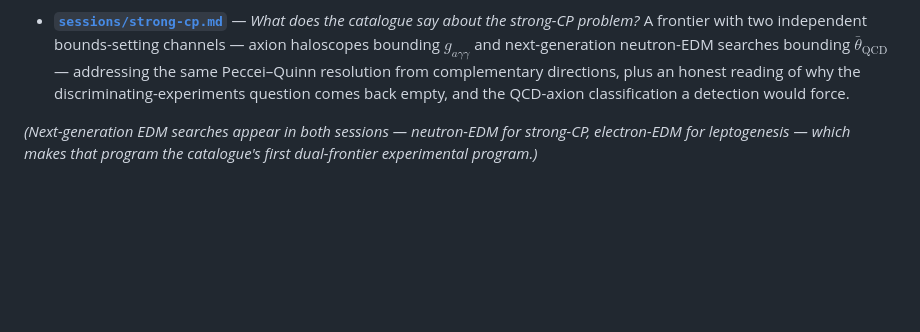
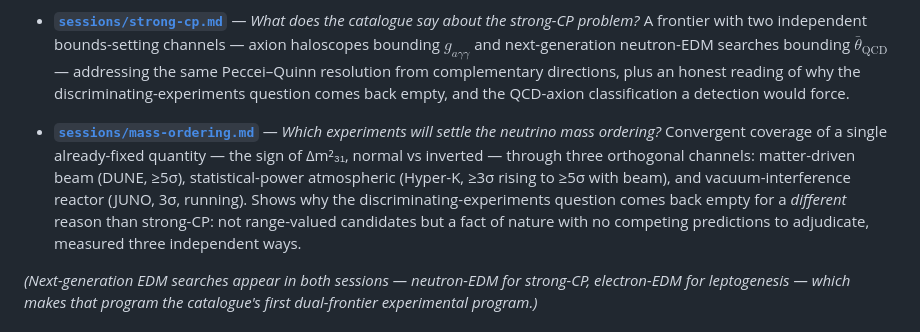
Before and after one commit to causaldynamicsemergent-gif/periodic-table-of-physics, a Markdown page: use/README.md, the part around the change. Rendered like a GitHub page; blank space fills up the shorter version.

```diff
--- a/use/README.md
+++ b/use/README.md
@@ -15,6 +15,8 @@ Curated end-to-end walkthroughs, each verified against the live data. Each takes
 - **[`sessions/leptogenesis.md`](sessions/leptogenesis.md)** — *What does the catalogue say about baryogenesis?* The frontier-level prediction move end to end: read the baryon-asymmetry frontier (η ≈ 6.1 × 10⁻¹⁰, the Standard Model falling quantitatively short), follow the leptogenesis resolution into its forced consequences — the neutrino-sector Dirac-vs-Majorana cell forced to Majorana (carrying M₁ ≳ 10⁹ GeV, Davidson–Ibarra) and the leptogenesis cell promoted to confirmed-by-indirect-evidence — and its single bounds-setting resolver, next-generation electron-EDM searches.
 
 - **[`sessions/strong-cp.md`](sessions/strong-cp.md)** — *What does the catalogue say about the strong-CP problem?* A frontier with two independent bounds-setting channels — axion haloscopes bounding $g_{a\gamma\gamma}$ and next-generation neutron-EDM searches bounding $\bar\theta_{\mathrm{QCD}}$ — addressing the same Peccei–Quinn resolution from complementary directions, plus an honest reading of why the discriminating-experiments question comes back empty, and the QCD-axion classification a detection would force.
+
+- **[`sessions/mass-ordering.md`](sessions/mass-ordering.md)** — *Which experiments will settle the neutrino mass ordering?* Convergent coverage of a single already-fixed quantity — the sign of Δm²₃₁, normal vs inverted — through three orthogonal channels: matter-driven beam (DUNE, ≥5σ), statistical-power atmospheric (Hyper-K, ≥3σ rising to ≥5σ with beam), and vacuum-interference reactor (JUNO, 3σ, running). Shows why the discriminating-experiments question comes back empty for a *different* reason than strong-CP: not range-valued candidates but a fact of nature with no competing predictions to adjudicate, measured three independent ways.
 
 *(Next-generation EDM searches appear in both sessions — neutron-EDM for strong-CP, electron-EDM for leptogenesis — which makes that program the catalogue's first dual-frontier experimental program.)*
 
```
Also changed, not shown: use/recipes.md (+7 -1 lines).
